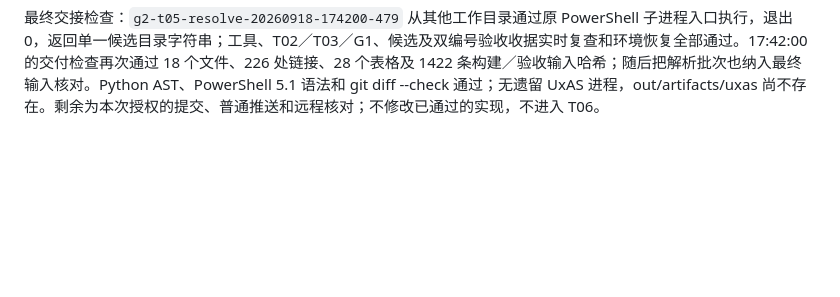
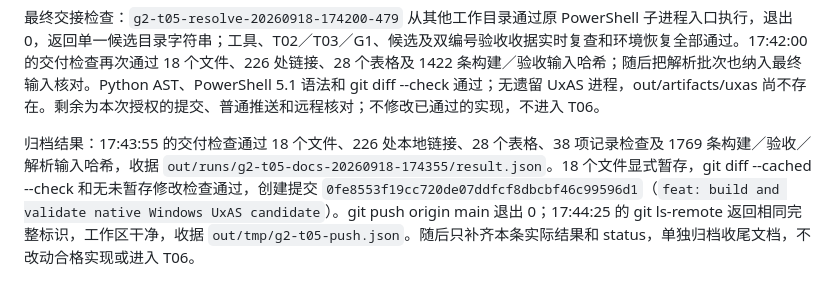
Before and after one commit to flitai/uav-autonomy, a Markdown page: worklog.md, the part around the change. Rendered like a GitHub page; blank space fills up the shorter version.

Commit message:
docs: record G2-T05 delivery and push verification

```diff
--- a/worklog.md
+++ b/worklog.md
@@ -849,3 +849,5 @@ T02 可执行、尚未启动，下一项为固定业务依赖、baseline／overl
 文档过程：一次忽略目录中的文档辅助脚本因 Python 字符串的 Windows 反斜杠转义而在语法解析时失败，没有写入项目文档；改用原始字符串后成功。17:34:15 的初次交付检查通过 18 个变更文件、226 处本地链接、28 个表格和 1422 条输入哈希；随后针对探针哈希修正更新最终批次并再次核查。工作日志历史字节前缀、G0／G1 backlog 和旧专题报告保持。PowerShell 5.1 语法解析已通过；提交前 git fetch origin 成功，本地与远程差异为 0 0。
 
 最终交接检查：`g2-t05-resolve-20260918-174200-479` 从其他工作目录通过原 PowerShell 子进程入口执行，退出 0，返回单一候选目录字符串；工具、T02／T03／G1、候选及双编号验收收据实时复查和环境恢复全部通过。17:42:00 的交付检查再次通过 18 个文件、226 处链接、28 个表格及 1422 条构建／验收输入哈希；随后把解析批次也纳入最终输入核对。Python AST、PowerShell 5.1 语法和 git diff --check 通过；无遗留 UxAS 进程，out/artifacts/uxas 尚不存在。剩余为本次授权的提交、普通推送和远程核对；不修改已通过的实现，不进入 T06。
+
+归档结果：17:43:55 的交付检查通过 18 个文件、226 处本地链接、28 个表格、38 项记录检查及 1769 条构建／验收／解析输入哈希，收据 `out/runs/g2-t05-docs-20260918-174355/result.json`。18 个文件显式暂存，git diff --cached --check 和无未暂存修改检查通过，创建提交 `0fe8553f19cc720de07ddfcf8dbcbf46c99596d1`（`feat: build and validate native Windows UxAS candidate`）。git push origin main 退出 0；17:44:25 的 git ls-remote 返回相同完整标识，工作区干净，收据 `out/tmp/g2-t05-push.json`。随后只补齐本条实际结果和 status，单独归档收尾文档，不改动合格实现或进入 T06。
```
Also changed, not shown: docs/status.md (+1 -1 lines).
